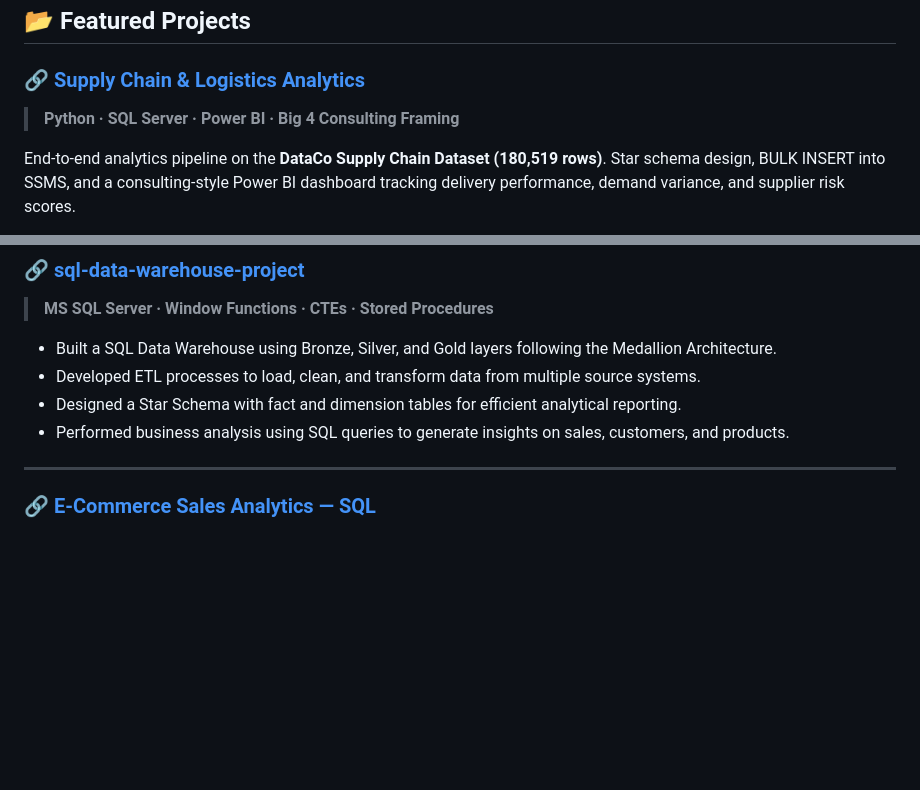
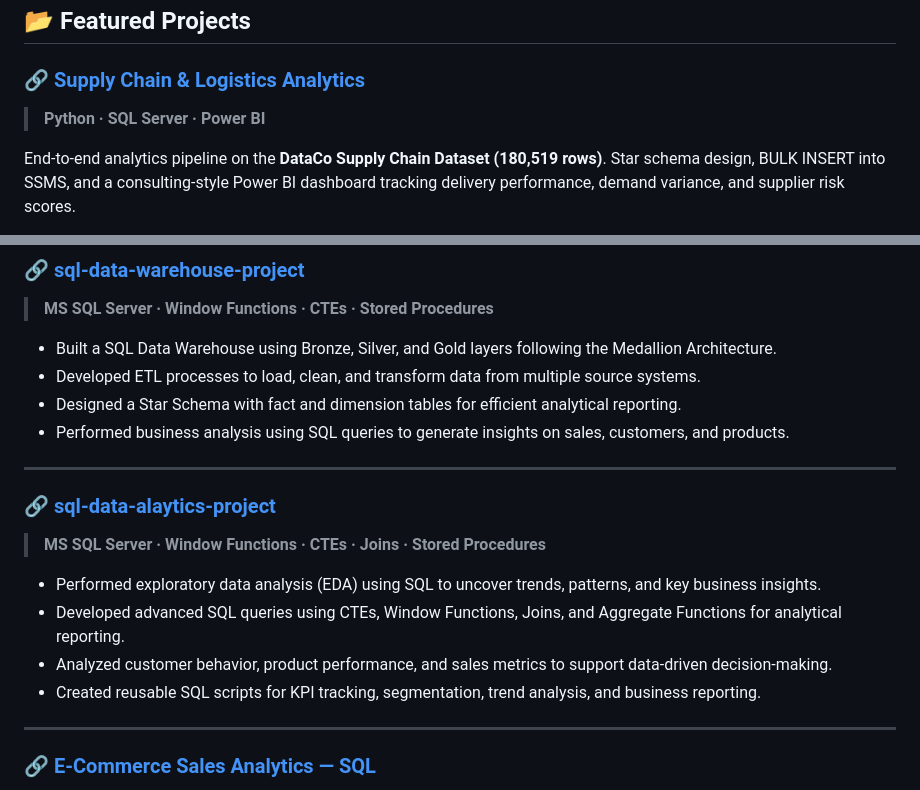
Before and after one commit to ManikantaVejandla04/Data-Analyst-Portfolio, a Markdown page: README.md, 2 parts joined by grey strips. Rendered like a GitHub page; blank space fills up the shorter version.

```diff
--- a/README.md
+++ b/README.md
@@ -63,7 +63,7 @@ Currently targeting **Big 4 analytics and advisory roles** (Deloitte, EY, KPMG,
 ## 📂 Featured Projects
 
 ### 🔗 [Supply Chain & Logistics Analytics](https://github.com/ManikantaVejandla04)
-> **Python · SQL Server · Power BI · Big 4 Consulting Framing**
+> **Python · SQL Server · Power BI**
 
 End-to-end analytics pipeline on the **DataCo Supply Chain Dataset (180,519 rows)**. Star schema design, BULK INSERT into SSMS, and a consulting-style Power BI dashboard tracking delivery performance, demand variance, and supplier risk scores.
 
@@ -80,6 +80,16 @@ End-to-end analytics pipeline on the **DataCo Supply Chain Dataset (180,519 rows
 - Developed ETL processes to load, clean, and transform data from multiple source systems.
 - Designed a Star Schema with fact and dimension tables for efficient analytical reporting.
 - Performed business analysis using SQL queries to generate insights on sales, customers, and products.
+
+---
+
+### 🔗 [sql-data-alaytics-project](https://github.com/ManikantaVejandla04/sql-data-analytics-project)
+> **MS SQL Server · Window Functions · CTEs · Joins · Stored Procedures**
+
+- Performed exploratory data analysis (EDA) using SQL to uncover trends, patterns, and key business insights.
+- Developed advanced SQL queries using CTEs, Window Functions, Joins, and Aggregate Functions for analytical reporting.
+- Analyzed customer behavior, product performance, and sales metrics to support data-driven decision-making.
+- Created reusable SQL scripts for KPI tracking, segmentation, trend analysis, and business reporting.
 
 ---
 
```
